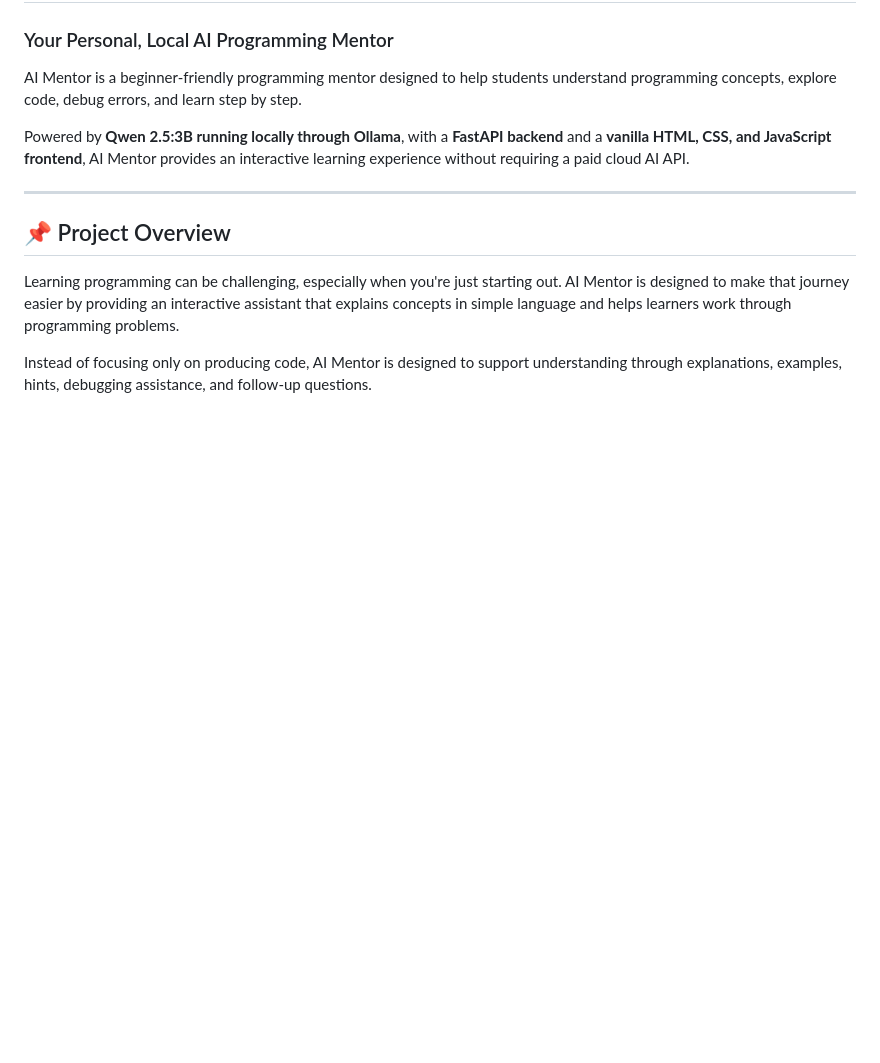
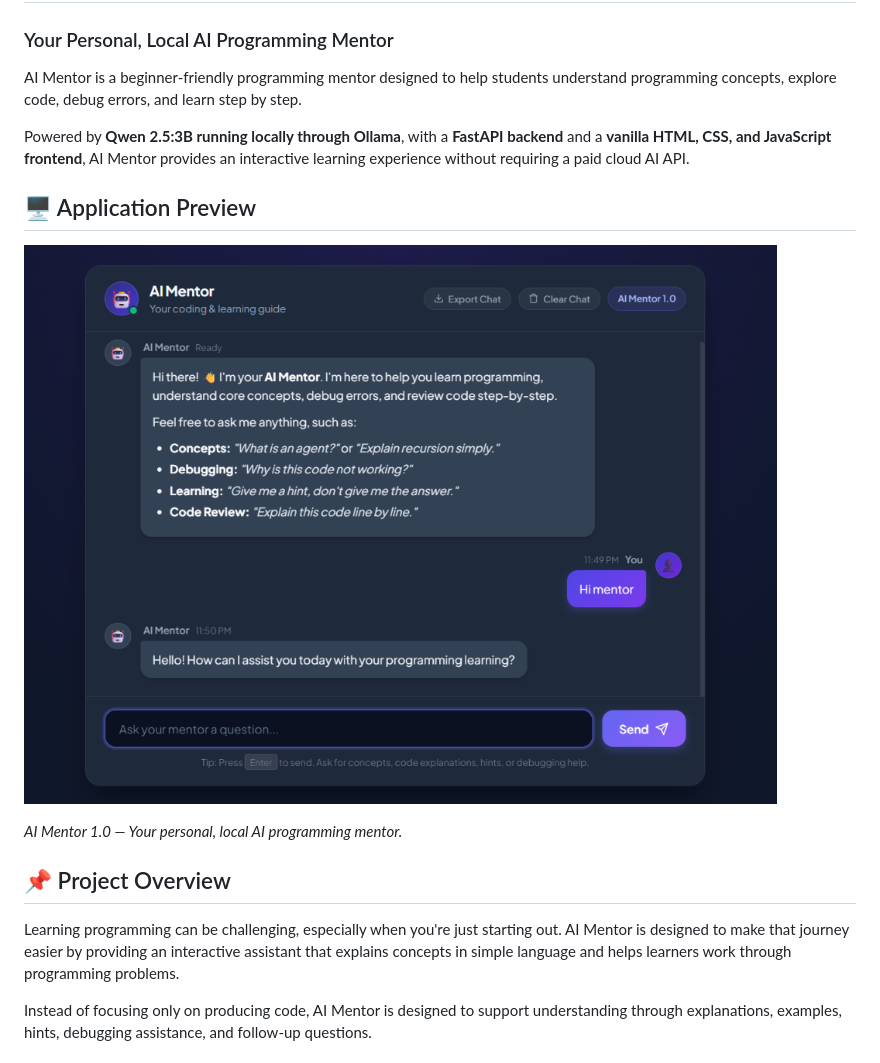
Before and after one commit to karthikr2006/ai-mentor, a Markdown page: README.md, the part around the change. Drawn GitHub-style; blank space fills up the shorter version.

Commit message:
Add AI Mentor screenshot to README

```diff
--- a/README.md
+++ b/README.md
@@ -6,7 +6,11 @@ AI Mentor is a beginner-friendly programming mentor designed to help students un
 
 Powered by **Qwen 2.5:3B running locally through Ollama**, with a **FastAPI backend** and a **vanilla HTML, CSS, and JavaScript frontend**, AI Mentor provides an interactive learning experience without requiring a paid cloud AI API.
 
----
+## 🖥️ Application Preview
+
+![AI Mentor 1.0 Screenshot](screenshots/ai-mentor-home.png)
+
+*AI Mentor 1.0 — Your personal, local AI programming mentor.*
 
 ## 📌 Project Overview
 
```
